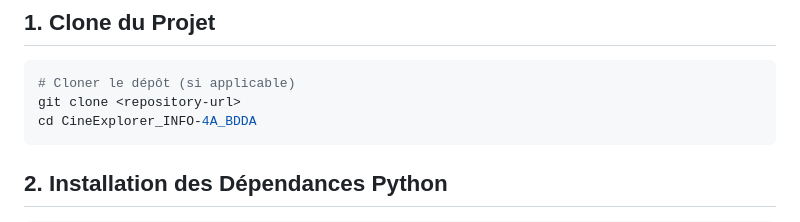
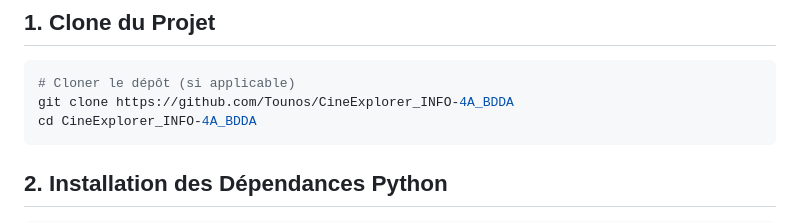
Before and after one commit to Tounos/CineExplorer_INFO-4A_BDDA, a Markdown page: README.md, the part around the change. Drawn GitHub-style.

Commit message:
Commit 11/01/2026 : 15:40

````diff
--- a/README.md
+++ b/README.md
@@ -32,7 +32,7 @@ Ce document récapitule toutes les commandes nécessaires pour configurer et lan
 
 ```bash
 # Cloner le dépôt (si applicable)
-git clone <repository-url>
+git clone https://github.com/Tounos/CineExplorer_INFO-4A_BDDA
 cd CineExplorer_INFO-4A_BDDA
 ```
 
````
